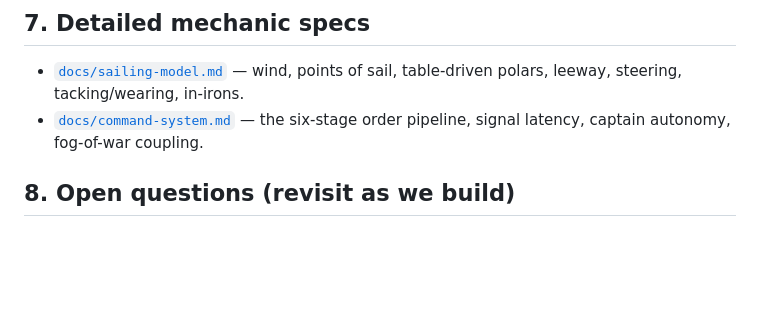
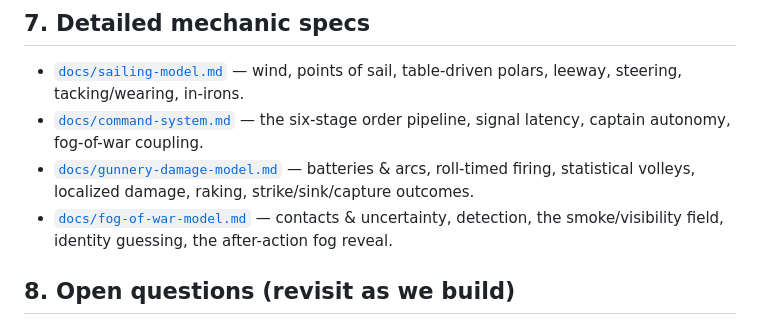
Before and after one commit to RomeXO10/admiralty, a Markdown page: DESIGN.md, the part around the change. GitHub-like rendering; blank space fills up the shorter version.

Commit message:
Add gunnery/damage and fog-of-war detailed specs

```diff
--- a/DESIGN.md
+++ b/DESIGN.md
@@ -132,6 +132,12 @@ multiplayer; land masses & navigation hazards; historical scenario library.
   table-driven polars, leeway, steering, tacking/wearing, in-irons.
 - [`docs/command-system.md`](docs/command-system.md) — the six-stage order
   pipeline, signal latency, captain autonomy, fog-of-war coupling.
+- [`docs/gunnery-damage-model.md`](docs/gunnery-damage-model.md) — batteries &
+  arcs, roll-timed firing, statistical volleys, localized damage, raking,
+  strike/sink/capture outcomes.
+- [`docs/fog-of-war-model.md`](docs/fog-of-war-model.md) — contacts &
+  uncertainty, detection, the smoke/visibility field, identity guessing, the
+  after-action fog reveal.
 
 ## 8. Open questions (revisit as we build)
 
```
Also changed, not shown: docs/fog-of-war-model.md (added, +134 -0 lines), docs/gunnery-damage-model.md (added, +147 -0 lines).
